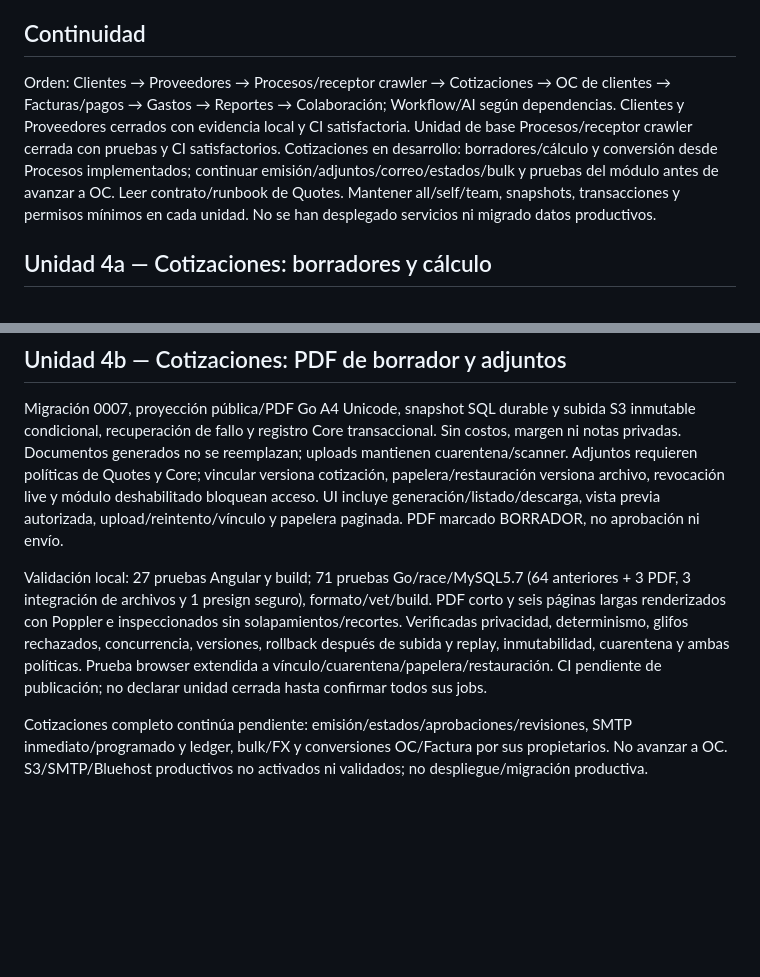
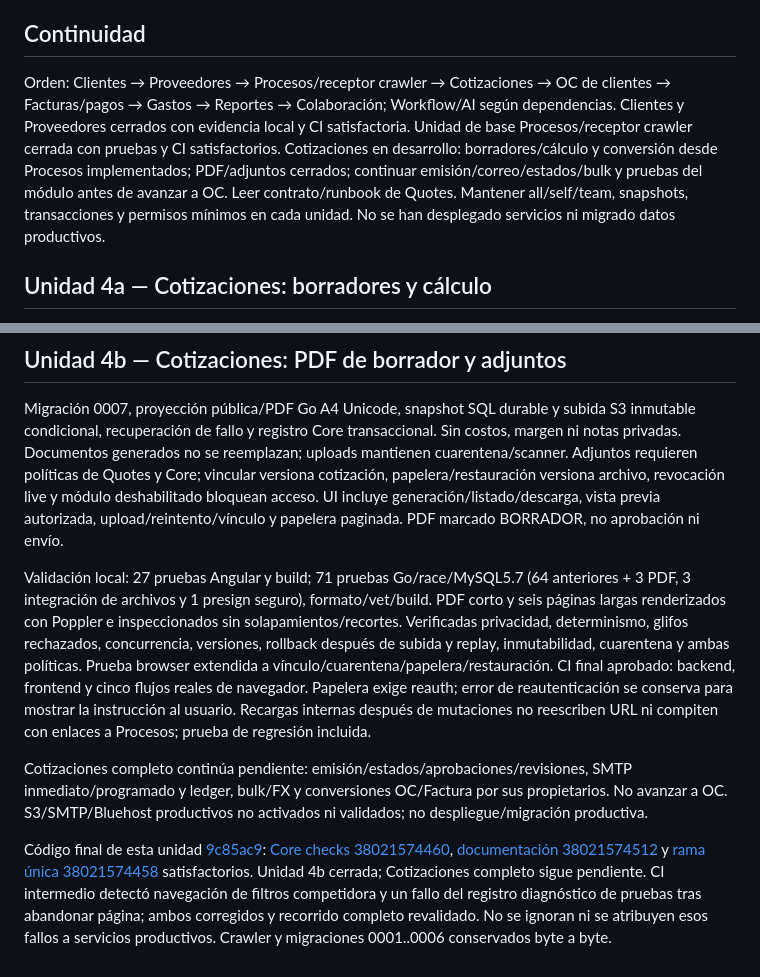
Before and after one commit to Ahcast/Bastion, a Markdown page: docs/development/status.md, 2 parts joined by grey strips. GitHub-like rendering; blank space fills up the shorter version.

Commit message:
docs: close quote PDF and attachments acceptance with passing CI evidence

```diff
--- a/docs/development/status.md
+++ b/docs/development/status.md
@@ -76,7 +76,7 @@ Código final [bab3790](https://github.com/Ahcast/Bastion/commit/bab37902f1ef250
 
 ## Continuidad
 
-Orden: Clientes → Proveedores → Procesos/receptor crawler → Cotizaciones → OC de clientes → Facturas/pagos → Gastos → Reportes → Colaboración; Workflow/AI según dependencias. Clientes y Proveedores cerrados con evidencia local y CI satisfactoria. Unidad de base Procesos/receptor crawler cerrada con pruebas y CI satisfactorios. Cotizaciones en desarrollo: borradores/cálculo y conversión desde Procesos implementados; continuar emisión/adjuntos/correo/estados/bulk y pruebas del módulo antes de avanzar a OC. Leer contrato/runbook de Quotes. Mantener all/self/team, snapshots, transacciones y permisos mínimos en cada unidad. No se han desplegado servicios ni migrado datos productivos.
+Orden: Clientes → Proveedores → Procesos/receptor crawler → Cotizaciones → OC de clientes → Facturas/pagos → Gastos → Reportes → Colaboración; Workflow/AI según dependencias. Clientes y Proveedores cerrados con evidencia local y CI satisfactoria. Unidad de base Procesos/receptor crawler cerrada con pruebas y CI satisfactorios. Cotizaciones en desarrollo: borradores/cálculo y conversión desde Procesos implementados; PDF/adjuntos cerrados; continuar emisión/correo/estados/bulk y pruebas del módulo antes de avanzar a OC. Leer contrato/runbook de Quotes. Mantener all/self/team, snapshots, transacciones y permisos mínimos en cada unidad. No se han desplegado servicios ni migrado datos productivos.
 
 ## Unidad 4a — Cotizaciones: borradores y cálculo
 
@@ -94,6 +94,8 @@ Código de esta unidad [10b8baf](https://github.com/Ahcast/Bastion/commit/10b8ba
 
 Migración 0007, proyección pública/PDF Go A4 Unicode, snapshot SQL durable y subida S3 inmutable condicional, recuperación de fallo y registro Core transaccional. Sin costos, margen ni notas privadas. Documentos generados no se reemplazan; uploads mantienen cuarentena/scanner. Adjuntos requieren políticas de Quotes y Core; vincular versiona cotización, papelera/restauración versiona archivo, revocación live y módulo deshabilitado bloquean acceso. UI incluye generación/listado/descarga, vista previa autorizada, upload/reintento/vínculo y papelera paginada. PDF marcado BORRADOR, no aprobación ni envío.
 
-Validación local: 27 pruebas Angular y build; 71 pruebas Go/race/MySQL5.7 (64 anteriores + 3 PDF, 3 integración de archivos y 1 presign seguro), formato/vet/build. PDF corto y seis páginas largas renderizados con Poppler e inspeccionados sin solapamientos/recortes. Verificadas privacidad, determinismo, glifos rechazados, concurrencia, versiones, rollback después de subida y replay, inmutabilidad, cuarentena y ambas políticas. Prueba browser extendida a vínculo/cuarentena/papelera/restauración. CI pendiente de publicación; no declarar unidad cerrada hasta confirmar todos sus jobs.
+Validación local: 27 pruebas Angular y build; 71 pruebas Go/race/MySQL5.7 (64 anteriores + 3 PDF, 3 integración de archivos y 1 presign seguro), formato/vet/build. PDF corto y seis páginas largas renderizados con Poppler e inspeccionados sin solapamientos/recortes. Verificadas privacidad, determinismo, glifos rechazados, concurrencia, versiones, rollback después de subida y replay, inmutabilidad, cuarentena y ambas políticas. Prueba browser extendida a vínculo/cuarentena/papelera/restauración. CI final aprobado: backend, frontend y cinco flujos reales de navegador. Papelera exige reauth; error de reautenticación se conserva para mostrar la instrucción al usuario. Recargas internas después de mutaciones no reescriben URL ni compiten con enlaces a Procesos; prueba de regresión incluida.
 
 Cotizaciones completo continúa pendiente: emisión/estados/aprobaciones/revisiones, SMTP inmediato/programado y ledger, bulk/FX y conversiones OC/Factura por sus propietarios. No avanzar a OC. S3/SMTP/Bluehost productivos no activados ni validados; no despliegue/migración productiva.
+
+Código final de esta unidad [9c85ac9](https://github.com/Ahcast/Bastion/commit/9c85ac91ad2323c3ac758be722ae9f5c8ae6471c): [Core checks 38021574460](https://github.com/Ahcast/Bastion/actions/runs/38021574460), [documentación 38021574512](https://github.com/Ahcast/Bastion/actions/runs/38021574512) y [rama única 38021574458](https://github.com/Ahcast/Bastion/actions/runs/38021574458) satisfactorios. Unidad 4b cerrada; Cotizaciones completo sigue pendiente. CI intermedio detectó navegación de filtros competidora y un fallo del registro diagnóstico de pruebas tras abandonar página; ambos corregidos y recorrido completo revalidado. No se ignoran ni se atribuyen esos fallos a servicios productivos. Crawler y migraciones 0001..0006 conservados byte a byte.
```
Also changed, not shown: docs/development/plan.md (+1 -1 lines), docs/development/quotes-runbook.md (+2 -0 lines).
